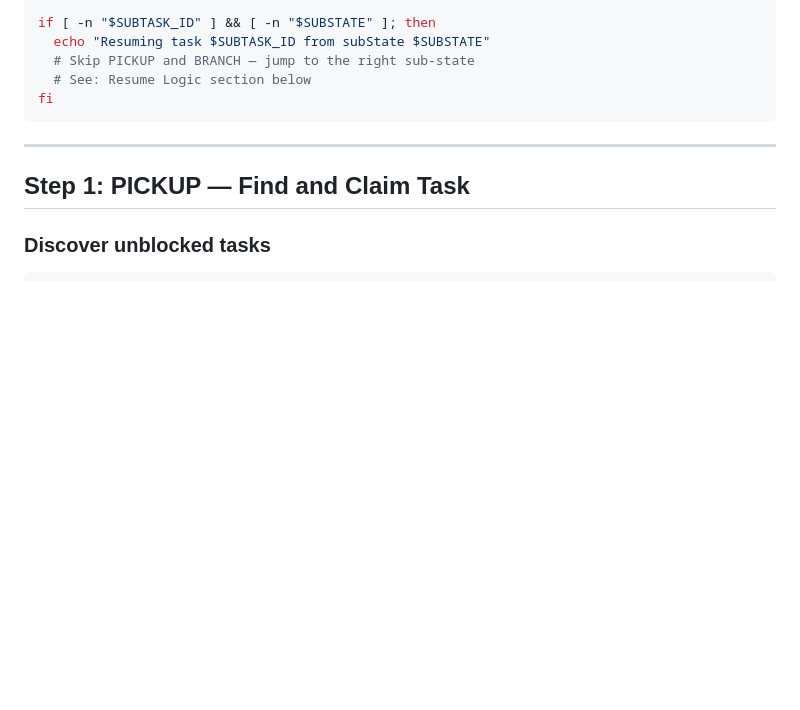
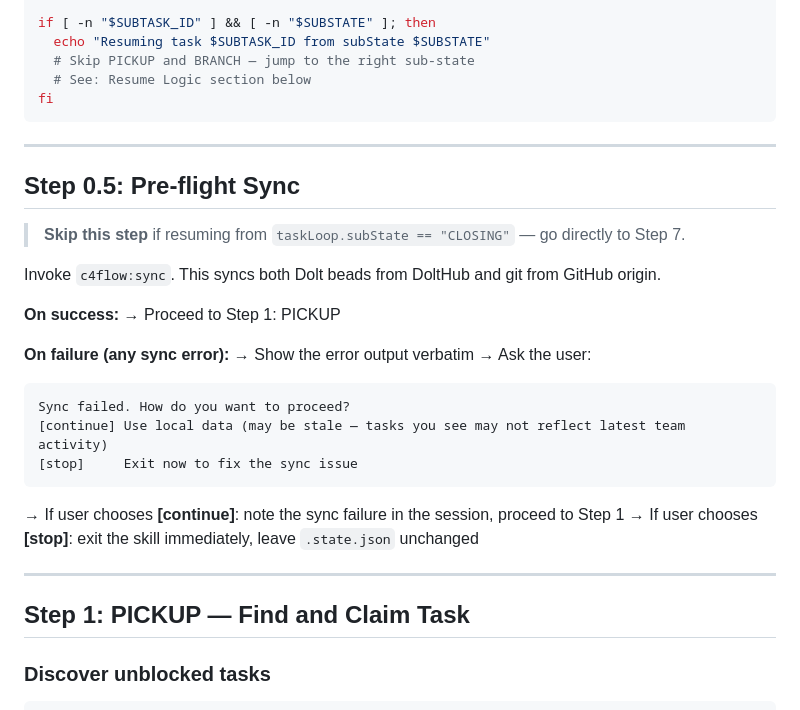
Before and after one commit to tunneleven/C4Flow, a Markdown page: skills/code/SKILL.md, the part around the change. GitHub-like rendering; blank space fills up the shorter version.

Commit message:
feat(code): add Step 0.5 pre-flight sync before task pickup

````diff
--- a/skills/code/SKILL.md
+++ b/skills/code/SKILL.md
@@ -93,6 +93,28 @@ if [ -n "$SUBTASK_ID" ] && [ -n "$SUBSTATE" ]; then
   # See: Resume Logic section below
 fi
 ```
+
+---
+
+## Step 0.5: Pre-flight Sync
+
+> **Skip this step** if resuming from `taskLoop.subState == "CLOSING"` — go directly to Step 7.
+
+Invoke `c4flow:sync`. This syncs both Dolt beads from DoltHub and git from GitHub origin.
+
+**On success:**
+→ Proceed to Step 1: PICKUP
+
+**On failure (any sync error):**
+→ Show the error output verbatim
+→ Ask the user:
+  ```
+  Sync failed. How do you want to proceed?
+  [continue] Use local data (may be stale — tasks you see may not reflect latest team activity)
+  [stop]     Exit now to fix the sync issue
+  ```
+→ If user chooses **[continue]**: note the sync failure in the session, proceed to Step 1
+→ If user chooses **[stop]**: exit the skill immediately, leave `.state.json` unchanged
 
 ---
 
````
